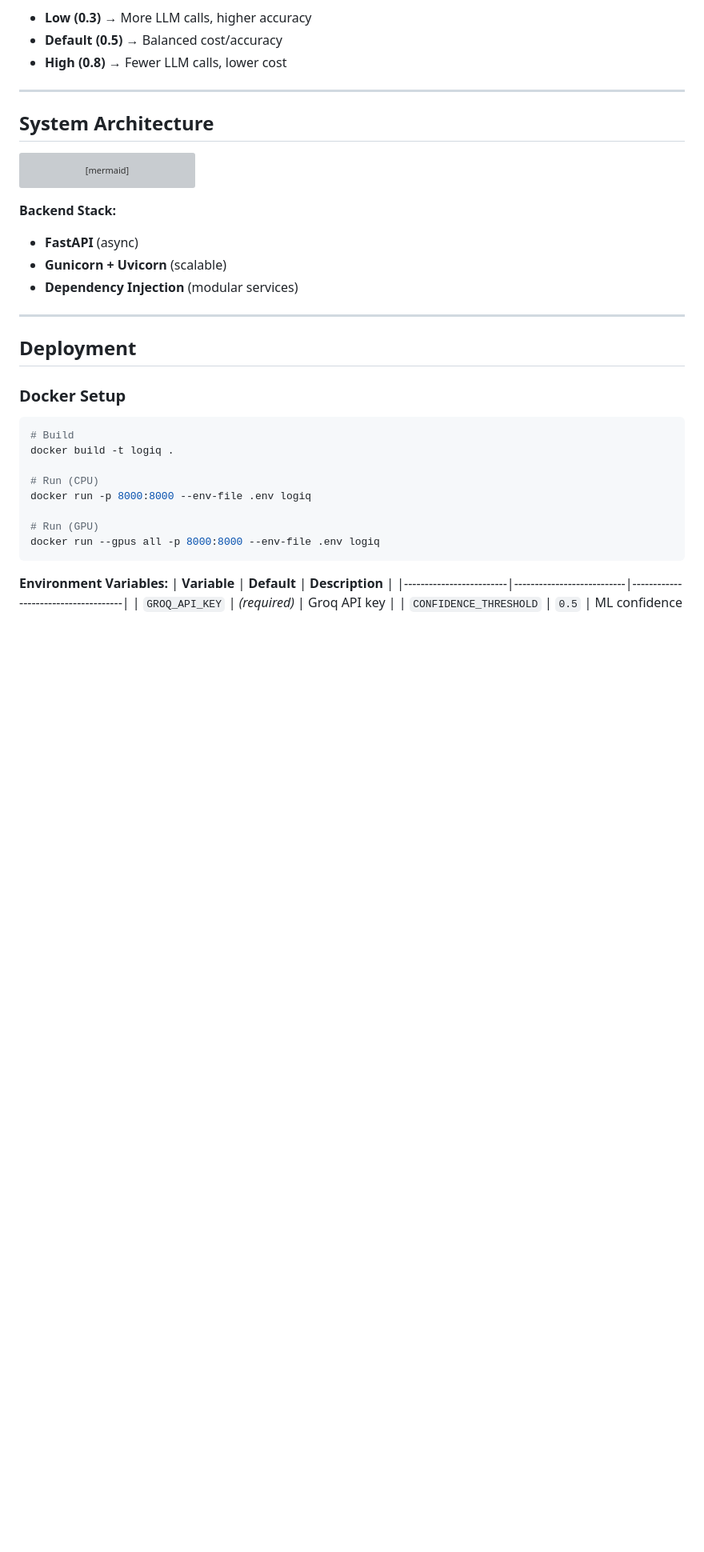
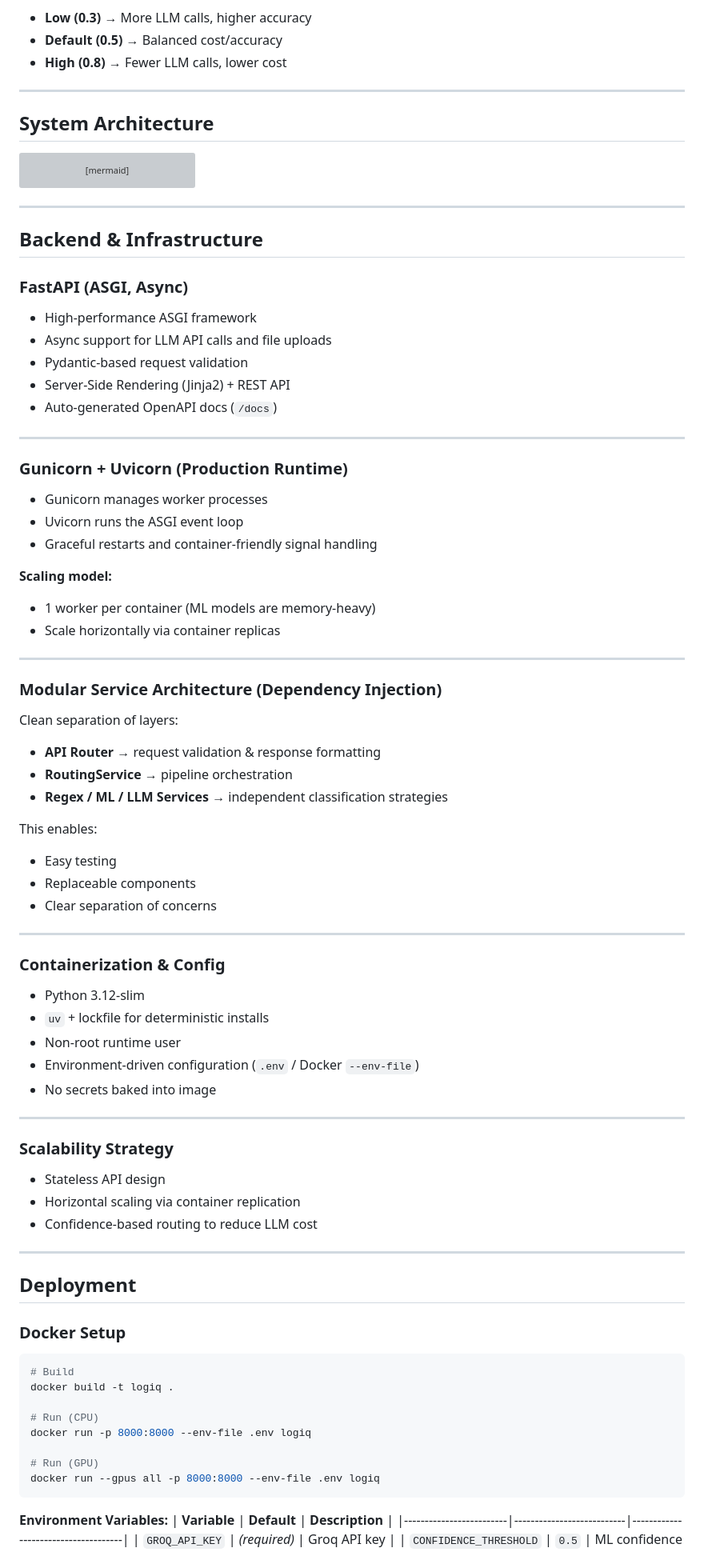
Before and after one commit to tsvlgd/LogIQ, a Markdown page: README.md, the part around one of its changes. Shown at 80% size. Rendered like a GitHub page; blank space fills up the shorter version; grey boxes are pictures that could not be loaded.

````diff
--- a/README.md
+++ b/README.md
@@ -97,11 +97,64 @@ flowchart TD
     J --> L
     J --> M
 ```
+---
 
-**Backend Stack:**
-- **FastAPI** (async)
-- **Gunicorn + Uvicorn** (scalable)
-- **Dependency Injection** (modular services)
+## Backend & Infrastructure
+
+### **FastAPI (ASGI, Async)**
+
+* High-performance ASGI framework
+* Async support for LLM API calls and file uploads
+* Pydantic-based request validation
+* Server-Side Rendering (Jinja2) + REST API
+* Auto-generated OpenAPI docs (`/docs`)
+
+---
+
+### **Gunicorn + Uvicorn (Production Runtime)**
+
+* Gunicorn manages worker processes
+* Uvicorn runs the ASGI event loop
+* Graceful restarts and container-friendly signal handling
+
+**Scaling model:**
+
+* 1 worker per container (ML models are memory-heavy)
+* Scale horizontally via container replicas
+
+---
+
+### **Modular Service Architecture (Dependency Injection)**
+
+Clean separation of layers:
+
+* **API Router** → request validation & response formatting
+* **RoutingService** → pipeline orchestration
+* **Regex / ML / LLM Services** → independent classification strategies
+
+This enables:
+
+* Easy testing
+* Replaceable components
+* Clear separation of concerns
+
+---
+
+### **Containerization & Config**
+
+* Python 3.12-slim
+* `uv` + lockfile for deterministic installs
+* Non-root runtime user
+* Environment-driven configuration (`.env` / Docker `--env-file`)
+* No secrets baked into image
+
+---
+
+### **Scalability Strategy**
+
+* Stateless API design
+* Horizontal scaling via container replication
+* Confidence-based routing to reduce LLM cost
 
 ---
 
````
Also changed, not shown: other parts of README.md (+0 -9 lines).
